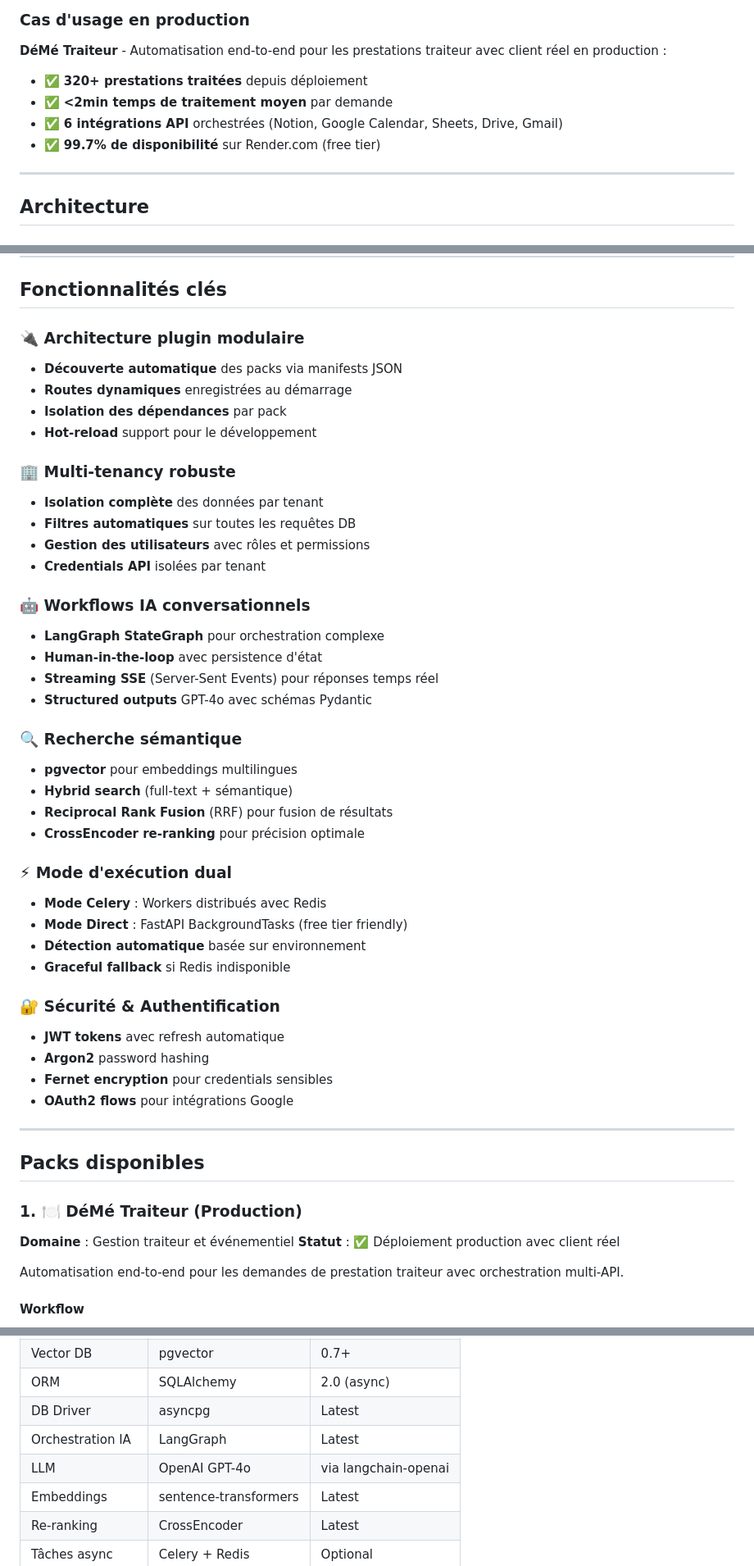
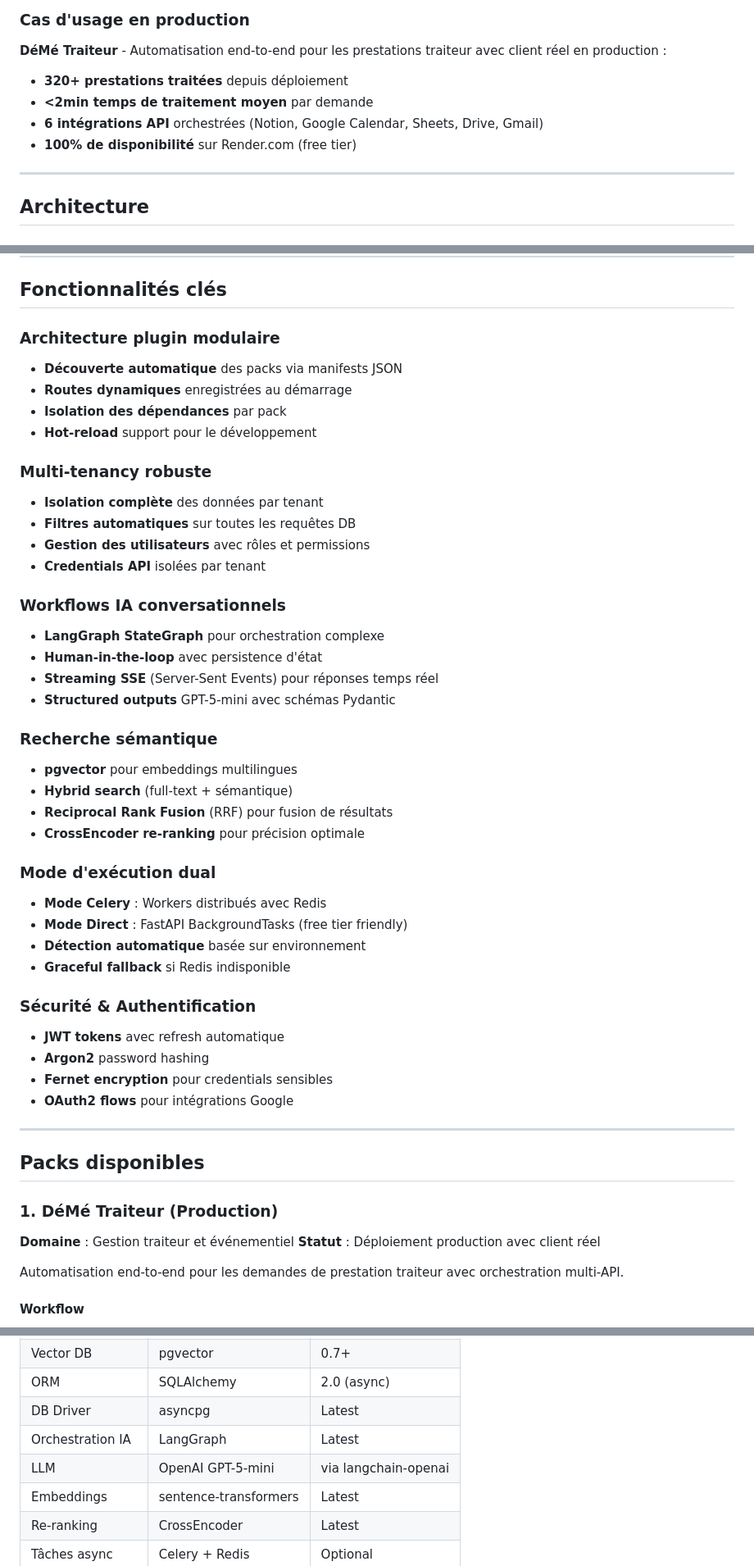
Before and after one commit to Aguern/Talaria, a Markdown page: README.md, 3 parts joined by grey strips. Shown at 82% size. Drawn GitHub-style.

Commit message:
Revise README for accuracy and clarity
Updated various sections for clarity and accuracy, including improving the availability statistics and updating references to the latest AI model.

```diff
--- a/README.md
+++ b/README.md
@@ -38,10 +38,10 @@ Talaria est une **plateforme d'automatisation flexible** conçue pour s'adapter
 ### Cas d'usage en production
 
 **DéMé Traiteur** - Automatisation end-to-end pour les prestations traiteur avec client réel en production :
-- ✅ **320+ prestations traitées** depuis déploiement
-- ✅ **<2min temps de traitement moyen** par demande
-- ✅ **6 intégrations API** orchestrées (Notion, Google Calendar, Sheets, Drive, Gmail)
-- ✅ **99.7% de disponibilité** sur Render.com (free tier)
+- **320+ prestations traitées** depuis déploiement
+- **<2min temps de traitement moyen** par demande
+- **6 intégrations API** orchestrées (Notion, Google Calendar, Sheets, Drive, Gmail)
+- **100% de disponibilité** sur Render.com (free tier)
 
 ---
 
@@ -164,37 +164,37 @@ graph LR
 
 ## Fonctionnalités clés
 
-### 🔌 Architecture plugin modulaire
+### Architecture plugin modulaire
 - **Découverte automatique** des packs via manifests JSON
 - **Routes dynamiques** enregistrées au démarrage
 - **Isolation des dépendances** par pack
 - **Hot-reload** support pour le développement
 
-### 🏢 Multi-tenancy robuste
+### Multi-tenancy robuste
 - **Isolation complète** des données par tenant
 - **Filtres automatiques** sur toutes les requêtes DB
 - **Gestion des utilisateurs** avec rôles et permissions
 - **Credentials API** isolées par tenant
 
-### 🤖 Workflows IA conversationnels
+### Workflows IA conversationnels
 - **LangGraph StateGraph** pour orchestration complexe
 - **Human-in-the-loop** avec persistence d'état
 - **Streaming SSE** (Server-Sent Events) pour réponses temps réel
-- **Structured outputs** GPT-4o avec schémas Pydantic
+- **Structured outputs** GPT-5-mini avec schémas Pydantic
 
-### 🔍 Recherche sémantique
+### Recherche sémantique
 - **pgvector** pour embeddings multilingues
 - **Hybrid search** (full-text + sémantique)
 - **Reciprocal Rank Fusion** (RRF) pour fusion de résultats
 - **CrossEncoder re-ranking** pour précision optimale
 
-### ⚡ Mode d'exécution dual
+### Mode d'exécution dual
 - **Mode Celery** : Workers distribués avec Redis
 - **Mode Direct** : FastAPI BackgroundTasks (free tier friendly)
 - **Détection automatique** basée sur environnement
 - **Graceful fallback** si Redis indisponible
 
-### 🔐 Sécurité & Authentification
+### Sécurité & Authentification
 - **JWT tokens** avec refresh automatique
 - **Argon2** password hashing
 - **Fernet encryption** pour credentials sensibles
@@ -204,10 +204,10 @@ graph LR
 
 ## Packs disponibles
 
-### 1. 🍽️ DéMé Traiteur (Production)
+### 1. DéMé Traiteur (Production)
 
 **Domaine** : Gestion traiteur et événementiel
-**Statut** : ✅ Déploiement production avec client réel
+**Statut** : Déploiement production avec client réel
 
 Automatisation end-to-end pour les demandes de prestation traiteur avec orchestration multi-API.
 
@@ -353,7 +353,7 @@ graph TB
 | ORM | SQLAlchemy | 2.0 (async) |
 | DB Driver | asyncpg | Latest |
 | Orchestration IA | LangGraph | Latest |
-| LLM | OpenAI GPT-4o | via langchain-openai |
+| LLM | OpenAI GPT-5-mini | via langchain-openai |
 | Embeddings | sentence-transformers | Latest |
 | Re-ranking | CrossEncoder | Latest |
 | Tâches async | Celery + Redis | Optional |
```
Also changed, not shown: other parts of README.md (+14 -26 lines).
